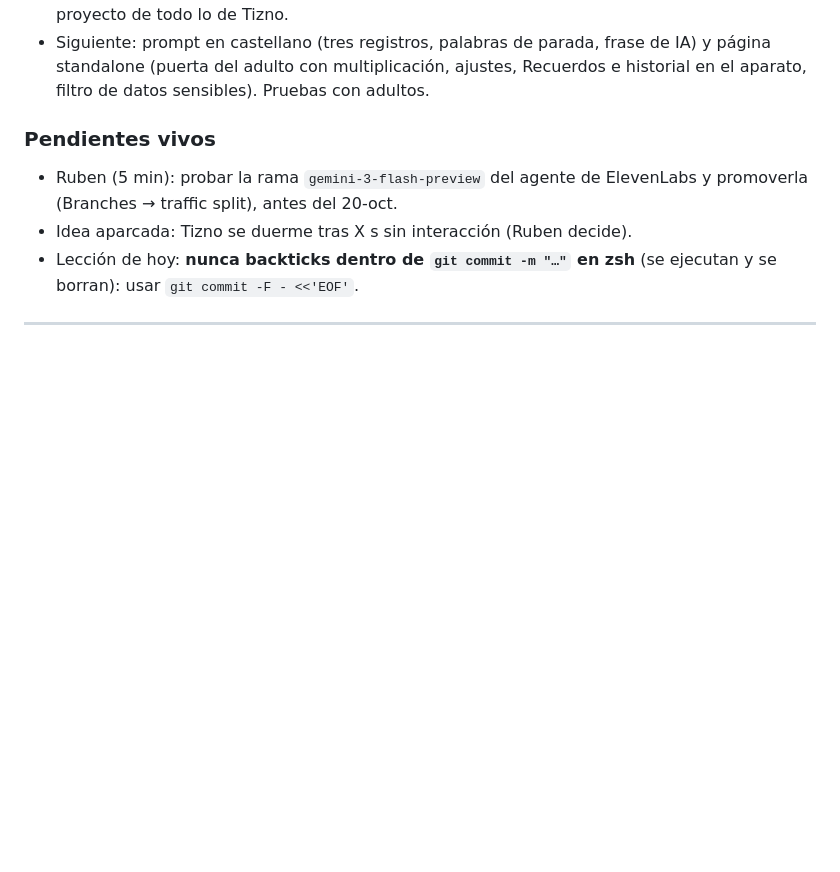
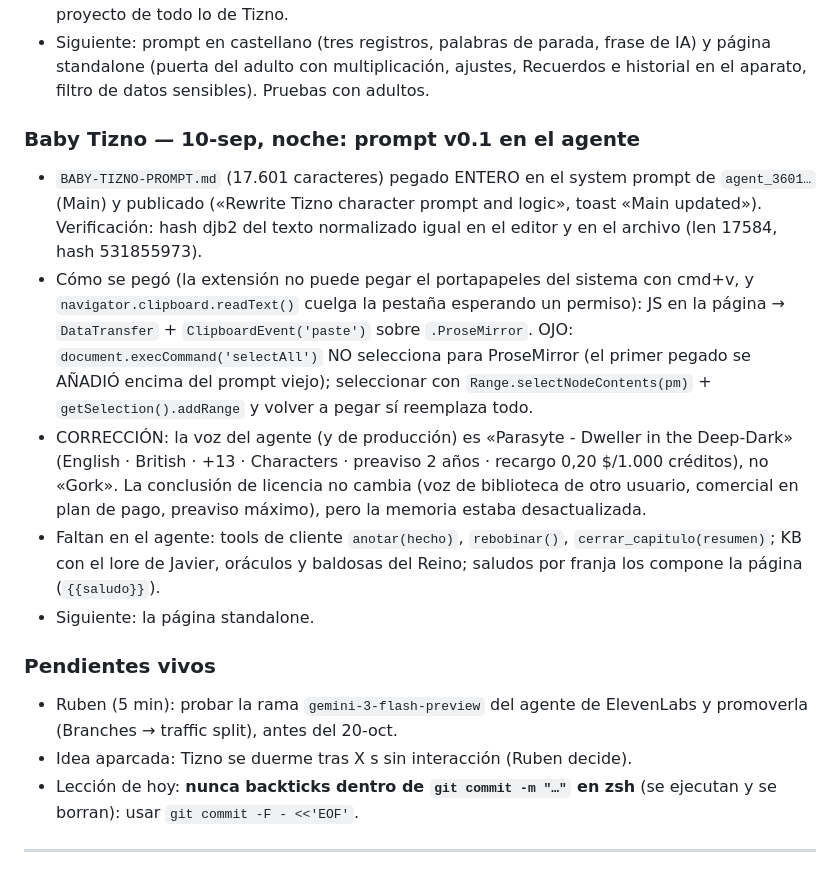
Before and after one commit to GoldsmitH2097/el-umbral, a Markdown page: HANDOVER.md, the part around the change. Drawn GitHub-style; blank space fills up the shorter version.

Commit message:
chore(handover): prompt v0.1 de Baby Tizno publicado en el agente (verificado por hash); correccion — la voz del agente es «Parasyte - Dweller in the Deep-Dark», no «Gork»

```diff
--- a/HANDOVER.md
+++ b/HANDOVER.md
@@ -405,6 +405,28 @@ vamos conectando a nuestro nuevo personaje en ElevenLabs».
   de IA) y página standalone (puerta del adulto con multiplicación, ajustes,
   Recuerdos e historial en el aparato, filtro de datos sensibles). Pruebas con
   adultos.
+
+### Baby Tizno — 10-sep, noche: prompt v0.1 en el agente
+- `BABY-TIZNO-PROMPT.md` (17.601 caracteres) pegado ENTERO en el system
+  prompt de `agent_3601…` (Main) y publicado («Rewrite Tizno character prompt
+  and logic», toast «Main updated»). Verificación: hash djb2 del texto
+  normalizado igual en el editor y en el archivo (len 17584, hash 531855973).
+- Cómo se pegó (la extensión no puede pegar el portapapeles del sistema con
+  cmd+v, y `navigator.clipboard.readText()` cuelga la pestaña esperando un
+  permiso): JS en la página → `DataTransfer` + `ClipboardEvent('paste')`
+  sobre `.ProseMirror`. OJO: `document.execCommand('selectAll')` NO selecciona
+  para ProseMirror (el primer pegado se AÑADIÓ encima del prompt viejo);
+  seleccionar con `Range.selectNodeContents(pm)` + `getSelection().addRange`
+  y volver a pegar sí reemplaza todo.
+- CORRECCIÓN: la voz del agente (y de producción) es «Parasyte - Dweller in
+  the Deep-Dark» (English · British · +13 · Characters · preaviso 2 años ·
+  recargo 0,20 $/1.000 créditos), no «Gork». La conclusión de licencia no
+  cambia (voz de biblioteca de otro usuario, comercial en plan de pago,
+  preaviso máximo), pero la memoria estaba desactualizada.
+- Faltan en el agente: tools de cliente `anotar(hecho)`, `rebobinar()`,
+  `cerrar_capitulo(resumen)`; KB con el lore de Javier, oráculos y baldosas
+  del Reino; saludos por franja los compone la página (`{{saludo}}`).
+- Siguiente: la página standalone.
 
 ### Pendientes vivos
 - Ruben (5 min): probar la rama `gemini-3-flash-preview` del agente de
```
Also changed, not shown: BABY-TIZNO-ELEVENLABS-POLITICAS.md (+19 -16 lines), BABY-TIZNO.md (+11 -6 lines).
